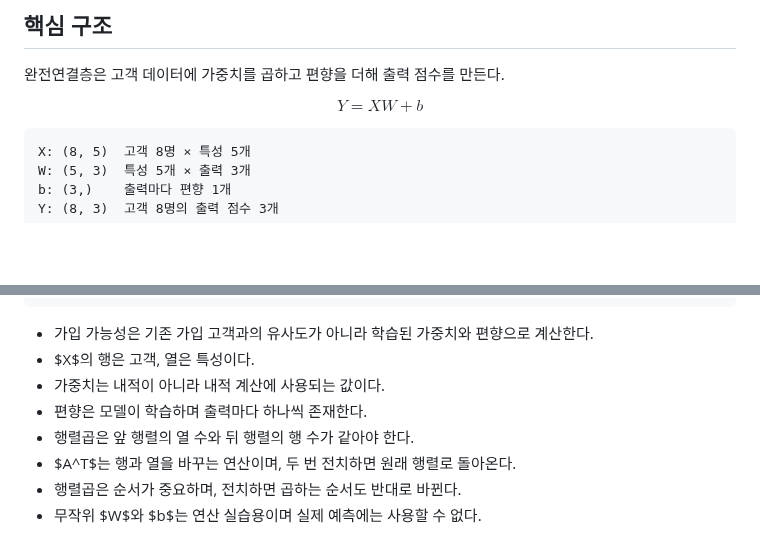
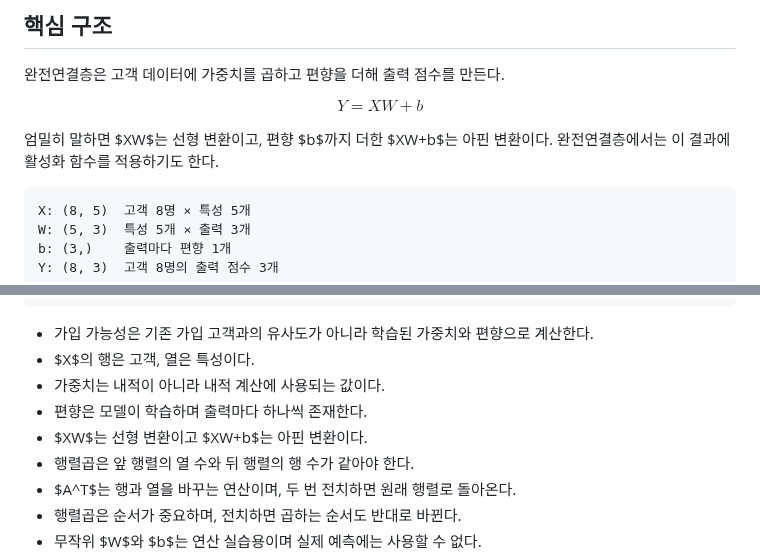
Before and after one commit to Damsebi/TIL, a Markdown page: Math/2-행렬연산과-딥러닝레이어.md, 2 parts joined by grey strips. Rendered like a GitHub page; blank space fills up the shorter version.

````diff
--- a/Math/2-행렬연산과-딥러닝레이어.md
+++ b/Math/2-행렬연산과-딥러닝레이어.md
@@ -9,6 +9,8 @@
 $$
 Y = XW + b
 $$
+
+엄밀히 말하면 $XW$는 선형 변환이고, 편향 $b$까지 더한 $XW+b$는 아핀 변환이다. 완전연결층에서는 이 결과에 활성화 함수를 적용하기도 한다.
 
 ```text
 X: (8, 5)  고객 8명 × 특성 5개
@@ -180,6 +182,7 @@ Y = X @ W + b로 계산한 고객별 출력 점수
 - $X$의 행은 고객, 열은 특성이다.
 - 가중치는 내적이 아니라 내적 계산에 사용되는 값이다.
 - 편향은 모델이 학습하며 출력마다 하나씩 존재한다.
+- $XW$는 선형 변환이고 $XW+b$는 아핀 변환이다.
 - 행렬곱은 앞 행렬의 열 수와 뒤 행렬의 행 수가 같아야 한다.
 - $A^T$는 행과 열을 바꾸는 연산이며, 두 번 전치하면 원래 행렬로 돌아온다.
 - 행렬곱은 순서가 중요하며, 전치하면 곱하는 순서도 반대로 바뀐다.
````
Also changed, not shown: Math/4-선형변환의-기하학적-해석.md (added, +212 -0 lines), Math/4-합성변환.png (added), 1 other file.
